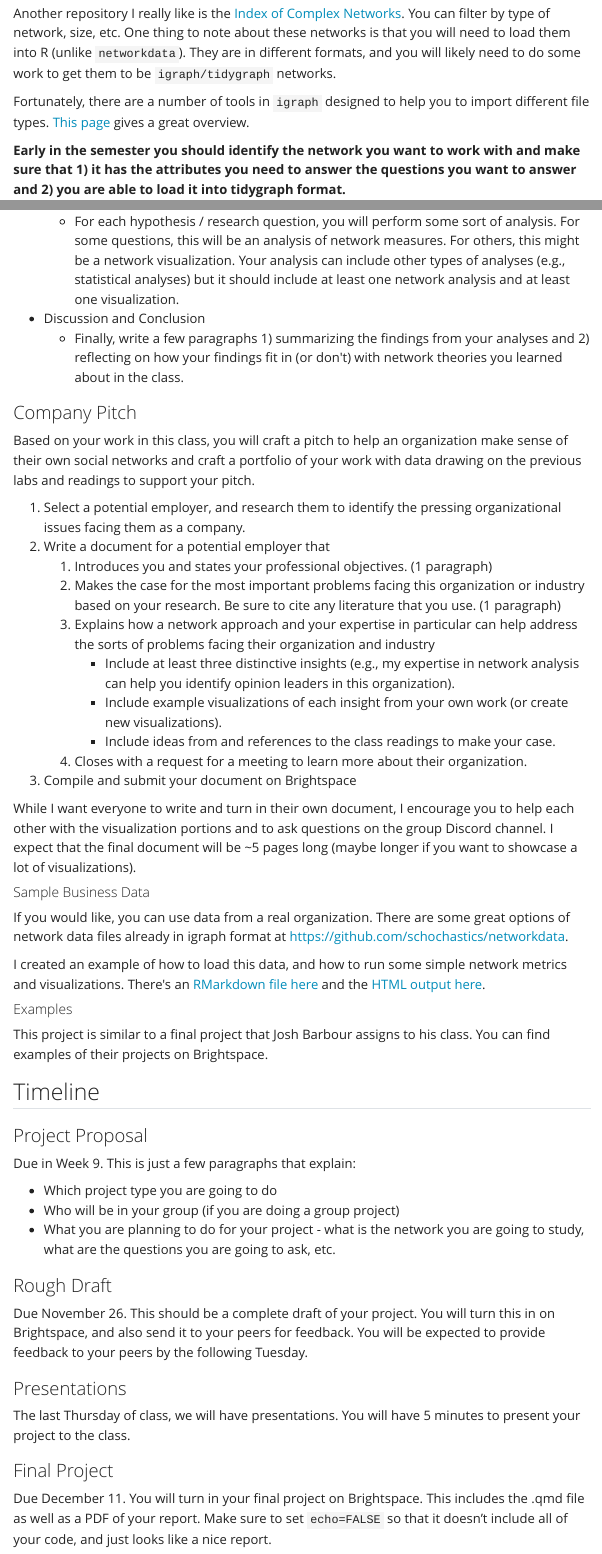
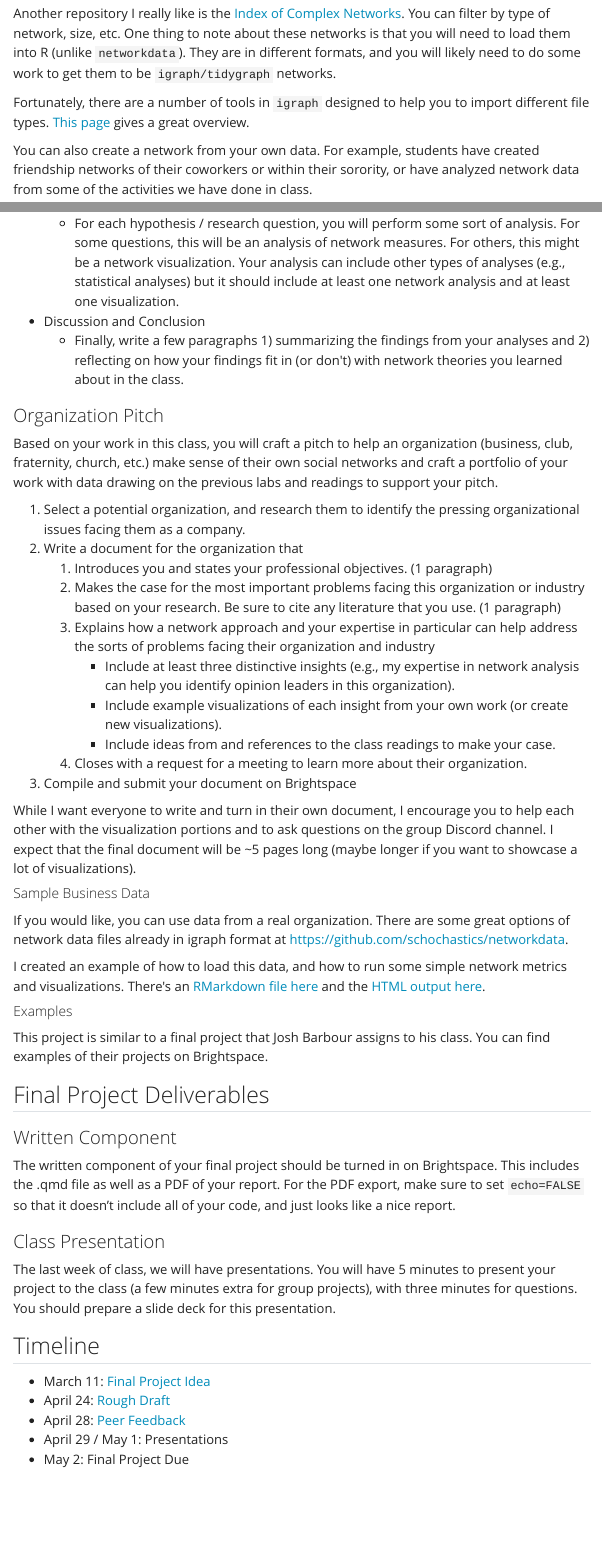
Before and after one commit to jdfoote/can-s25.jeremydfoote.com, a Quarto document (assignments/final_project/Final-project.qmd): the page in a window 1100 px wide, from 2100 px down before the commit and from 1950 px down after it, so that both start at the same text, and a second part further down, joined at a grey line. Rendered offline with R 4.5, knitr and Pandoc in place of Quarto, with nearby package versions; menus at the side of the page are left out.

Commit message:
Moving things around

```diff
--- a/_quarto.yml
+++ b/_quarto.yml
@@ -62,7 +62,6 @@ website:
             - assignments/ego_networks_activity.qmd
             - assignments/Social-Search-Assignment.qmd
             - assignments/Visualization-challenge.qmd
-            - assignments/Final-project.qmd
             - assignments/Self-Assessment-Reflection.qmd
             - assignments/Final-Self-Assessment-Reflection.qmd
 
@@ -76,10 +75,16 @@ website:
             - assignments/r_lab_6_–_visualizing_power.qmd
             - assignments/r_lab_7_–_groups_in_networks.qmd
             - assignments/r_lab_8_–_network_stats.qmd
-  repo-url: "https://github.com/jdfoote/canf24.jeremydfoote.com"
+        - section: "Final Project"
+          contents:
+            - assignments/final_project/Final-project.qmd
+            - assignments/final_project/project-idea.qmd
+            - assignments/final_project/rough-draft.qmd
+
+  repo-url: "https://github.com/jdfoote/can-s25.jeremydfoote.com"
   repo-actions: ["edit", "issue"]
   favicon: "resources/favicon.ico"
-  site-url: "https://canf24.jeremydfoote.com"
+  site-url: "https://can-s25.jeremydfoote.com"
 
 
 
--- a/assignments/Final-project.qmd
+++ b/assignments/final_project/Final-project.qmd
@@ -124,3 +114,4 @@ you to import different file types. [This
 page](https://igraph.org/c/doc/igraph-Foreign.html) gives a great
 overview.
 
+You can also create a network from your own data. For example, students have created friendship networks of their coworkers or within their sorority, or have analyzed network data from some of the activities we have done in class.
@@ -166,16 +154,16 @@ You will prepare a \~5 page report, with the following sections:
         your analyses and 2) reflecting on how your findings fit in (or
         don\'t) with network theories you learned about in the class.
 
-### Company Pitch {#company_pitch}
+### Organization Pitch {#org_pitch}
 
 Based on your work in this class, you will craft a pitch to help an
-organization make sense of their own social networks and craft a
+organization (business, club, fraternity, church, etc.) make sense of their own social networks and craft a
 portfolio of your work with data drawing on the previous labs and
 readings to support your pitch.
 
-1.  Select a potential employer, and research them to identify the
+1.  Select a potential organization, and research them to identify the
     pressing organizational issues facing them as a company.
-2.  Write a document for a potential employer that
+2.  Write a document for the organization that
     1.  Introduces you and states your professional objectives. (1
         paragraph)
     2.  Makes the case for the most important problems facing this
@@ -218,26 +206,20 @@ here](/resources/final_project_example_code.html).
 This project is similar to a final project that Josh Barbour assigns to
 his class. You can find examples of their projects on Brightspace.
 
+## Final Project Deliverables
+
+### Written Component
+
+The written component of your final project should be turned in on Brightspace. This includes the .qmd file as well as a PDF of your report. For the PDF export, make sure to set `echo=FALSE` so that it doesn't include all of your code, and just looks like a nice report.
+
+### Class Presentation
+
+The last week of class, we will have presentations. You will have 5 minutes to present your project to the class (a few minutes extra for group projects), with three minutes for questions. You should prepare a slide deck for this presentation.
+
 ## Timeline
 
-### Project Proposal
-
-Due in Week 9. This is just a few paragraphs that explain:
-
-- Which project type you are going to do
-- Who will be in your group (if you are doing a group project)
-- What you are planning to do for your project - what is the network
-  you are going to study, what are the questions you are going to ask,
-  etc.
-
-### Rough Draft
-
-Due November 26. This should be a complete draft of your project. You will turn this in on Brightspace, and also send it to your peers for feedback. You will be expected to provide feedback to your peers by the following Tuesday.
-
-### Presentations
-
-The last Thursday of class, we will have presentations. You will have 5 minutes to present your project to the class.
-
-### Final Project
-
-Due December 11. You will turn in your final project on Brightspace. This includes the .qmd file as well as a PDF of your report. Make sure to set `echo=FALSE` so that it doesn't include all of your code, and just looks like a nice report.
+- March 11: [Final Project Idea](./project-idea.qmd)
+- April 24: [Rough Draft](./rough-draft.qmd)
+- April 28: [Peer Feedback](./peer-feedback.qmd)
+- April 29 / May 1: Presentations
+- May 2: Final Project Due
--- /dev/null
+++ b/assignments/final_project/peer-feedback.qmd
@@ -0,0 +1,7 @@
+---
+title: Peer Feedback
+---
+
+Write a ~1 page response for each of the rough drafts from your group members. For each response, you should provide feedback on the following:
+
+1. How well does the paper explain the goals of the project?
--- /dev/null
+++ b/assignments/final_project/project-idea.qmd
@@ -0,0 +1,13 @@
+---
+title: Project Idea
+---
+
+Some of the projects require ongoing work during the semester, such as doing a network-based intervention or gathering network data.
+
+To help you to be well-prepared for the final project, you should start thinking about your project idea early. For this assignment, you will submit a brief (~1 page) description of your project idea. This should include the following:
+
+- Which project option you are planning to do
+- A brief description of the data you will use
+- A brief description of the network concepts you will use
+
+Turn this in on Brightspace.
--- /dev/null
+++ b/assignments/final_project/rough-draft.qmd
@@ -0,0 +1,9 @@
+---
+title: Final Project Rough Draft
+---
+
+Each of the final project options includes a written report. While the format of these differs somewhat, they all include both network concepts and network visualizations.
+
+This rough draft is designed to help you to get feedback before the final version is submitted. Ideally, it should be basically complete at this point. Everyone in the class will be placed in groups of ~3 people to provide feedback on each other's projects.
+
+You should submit your rough draft to Brightspace and also send it to your group members, probably through Discord.
```
Also changed, not shown: assignments/final_project/Final-project.qmd (23 more changed lines), assignments/final_project/peer-feedback.qmd (4 more changed lines).
